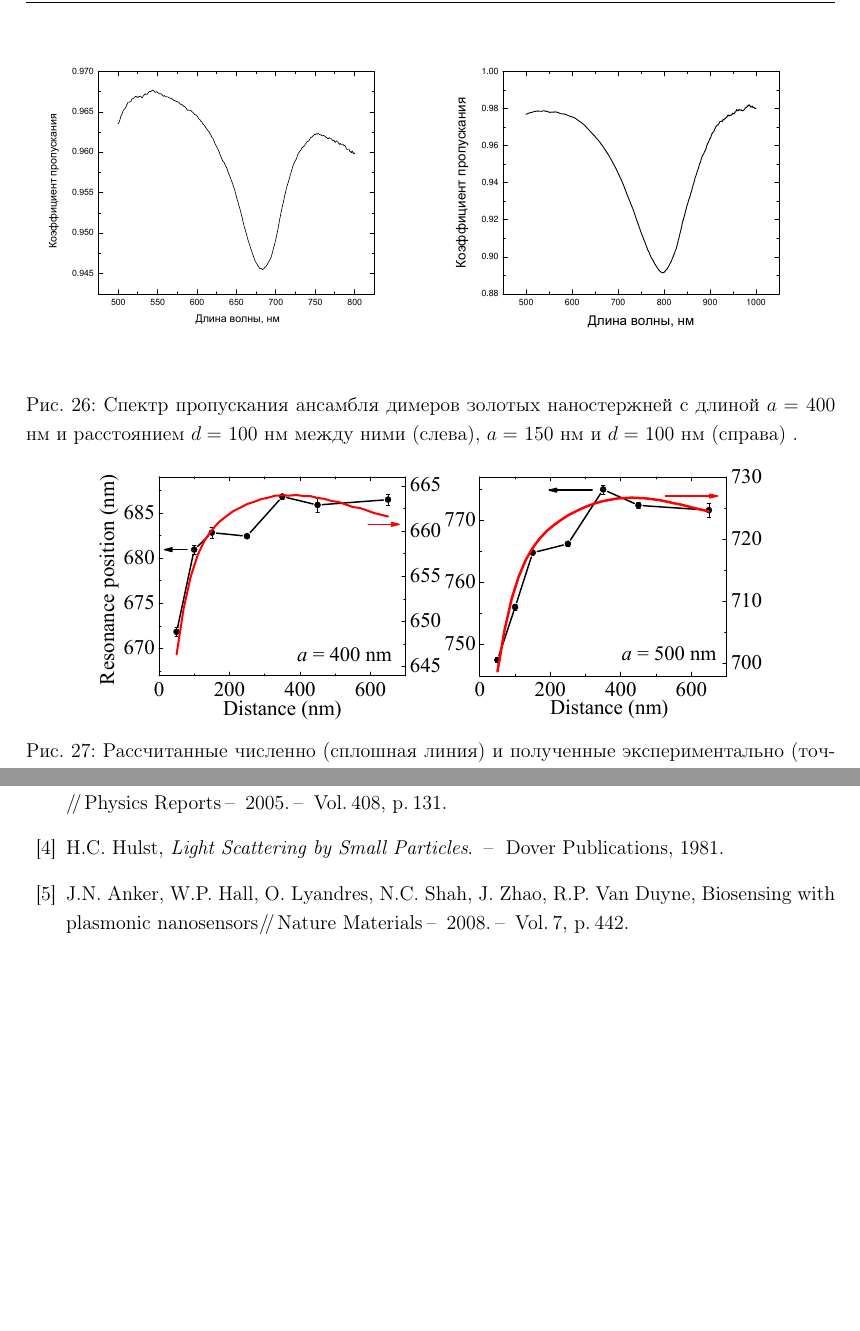
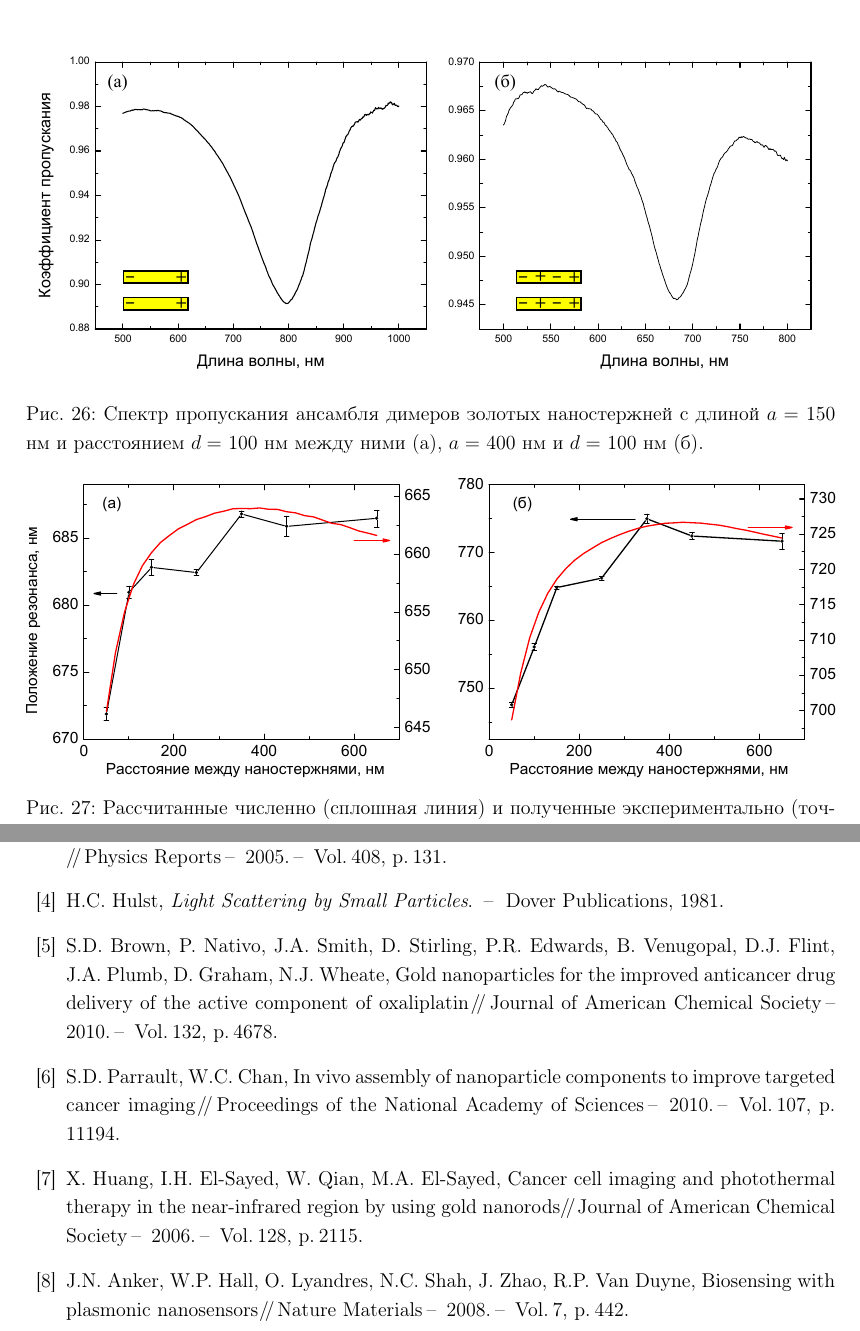
Before and after one commit to leanton/thesismsu, a LaTeX thesis (thesis.tex, which reads content/microspectroscopy.tex, mybib.bib): two parts of pages 27 and 31 of 32, joined at a grey line, cut at the place of the change, the shorter picture padded with empty space. Compiled offline with pdfLaTeX.

Commit message:
redesigned figures added

```diff
--- a/content/microspectroscopy.tex
+++ b/content/microspectroscopy.tex
@@ -34,17 +34,5 @@ S = \frac{S_{sig}}{S_{back}}.
 
 \begin{figure}
 \centering
-\begin{subfigure}{.5\textwidth}
-  \centering
-  \includegraphics[width=1\linewidth]{img/microspectroscopy/a400d300_spectra.pdf}
-  %\caption{График относительного сдвига резонанса второго порядка от расстояния между наностержнями при длине наностержней 500 нм.}
-  \label{img:Spectraa5d3}
-\end{subfigure}%
-\begin{subfigure}{.5\textwidth}
-  \centering
-  \includegraphics[width=1\linewidth]{img/microspectroscopy/a150d100_spectra.pdf}
-  %\caption{График относительного сдвига резонанса второго порядка от расстояния между наностержнями при длине наностержней 400 нм.}
-  \label{img:Spectraa1d1}
-\end{subfigure}
-\caption{Спектр пропускания ансамбля димеров золотых наностержней с длиной  $ a = $ 400 нм и расстоянием $ d = $ 100 нм между ними (слева), $ a = $ 150 нм и $ d = $  100 нм (справа) .}
-\label{img:res}
+\includegraphics[width=1\linewidth]{img/microspectroscopy/spectra_1-2res.pdf}
+\caption{Спектр пропускания ансамбля димеров золотых наностержней с длиной $ a = $ 150 нм и расстоянием $ d = $  100 нм между ними (а), $ a = $ 400 нм и $ d = $ 100 нм (б).}
--- a/mybib.bib
+++ b/mybib.bib
@@ -216,3 +216,29 @@ year = {2007},
   year={1978},
   pages={1016}
 }
+
+@article{drugDelivery,
+  title={Gold nanoparticles for the improved anticancer drug delivery of the active component of oxaliplatin},
+  author={Brown, S.D. and Nativo, P. and Smith, J.A. and Stirling, D. and Edwards, P.R. and Venugopal, B. and Flint, D.J. and Plumb, J.A. and Graham, D. and Wheate, N.J.},
+  journal={Journal of American Chemical Society},
+  volume={132},
+  year={2010},
+  pages={4678}
+}
+
+@article{cellImaging,
+  title={In vivo assembly of nanoparticle components to improve targeted cancer imaging},
+  author={Parrault, S.D. and Chan, W.C.},
+  journal={Proceedings of the National Academy of Sciences},
+  volume={107},
+  year={2010},
+  pages={11194}
+}
+
+@article{photothermalTherapy,
+  title={Cancer cell imaging and photothermal therapy in the near-infrared region by using gold nanorods},
+  author={Huang, X. and El-Sayed, I.H. and Qian, W. and El-Sayed, M.A.},
+  journal={Journal of American Chemical Society},
+  volume={128},
+  year={2006},
+  pages={2115}
```
Also changed, not shown: content/FDTDsimulations.tex (+1 -1 lines), content/chapter-1-new.tex (+3 -7 lines), img/FDTD/period.pdf (added), img/microspectroscopy/a400_a500.pdf (added), img/microspectroscopy/extinction.pdf (added), img/microspectroscopy/localfield.pdf (added), img/microspectroscopy/samples.pdf (added), img/microspectroscopy/spectra_1-2res.pdf (added), content/microspectroscopy.tex (5 more changed lines), mybib.bib (10 more changed lines).
